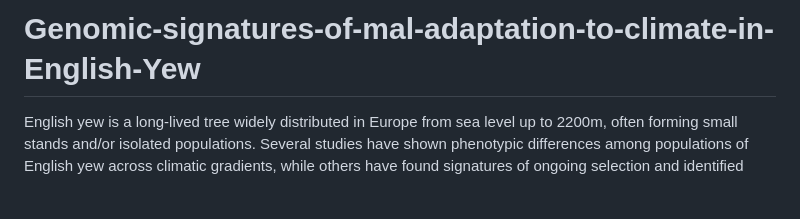
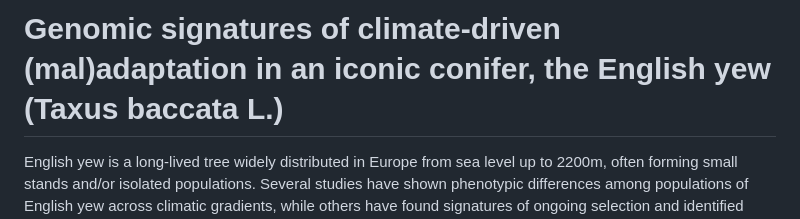
Before and after one commit to Thomas-Francisco/Genomic-signatures-of-mal-adaptation-to-climate-in-English-Yew, a Markdown page: README.md, the part around the change. GitHub-like rendering; blank space fills up the shorter version.

```diff
--- a/README.md
+++ b/README.md
@@ -1,4 +1,4 @@
-# Genomic-signatures-of-mal-adaptation-to-climate-in-English-Yew
+# Genomic signatures of climate-driven (mal)adaptation in an iconic conifer, the English yew (Taxus baccata L.)
 English yew is a long-lived tree widely distributed in Europe from sea level up to 2200m, often forming small stands and/or isolated populations. Several studies have shown phenotypic differences among populations of English yew across climatic gradients, while others have found signatures of ongoing selection and identified climate-related genes. These evidences suggest that local adaptation to climate may occur across the distribution range of the English yew. Moreover, recent declines and local extinctions of this species in many parts of Europe could exacerbate the effects of climate change, particularly for mountain populations where environmental disturbances are expected to be more severe. As a result, maladaptation - when fitness of individuals deviates from the optimal fitness in a given environment - could be of particular concern across the distribution range of the English yew.  This study aims to investigate the presence of local adaptation to climate across the species’ range and to predict the potential maladaptation of the English yew to future climatic conditions.
 
 # Scripts
```
